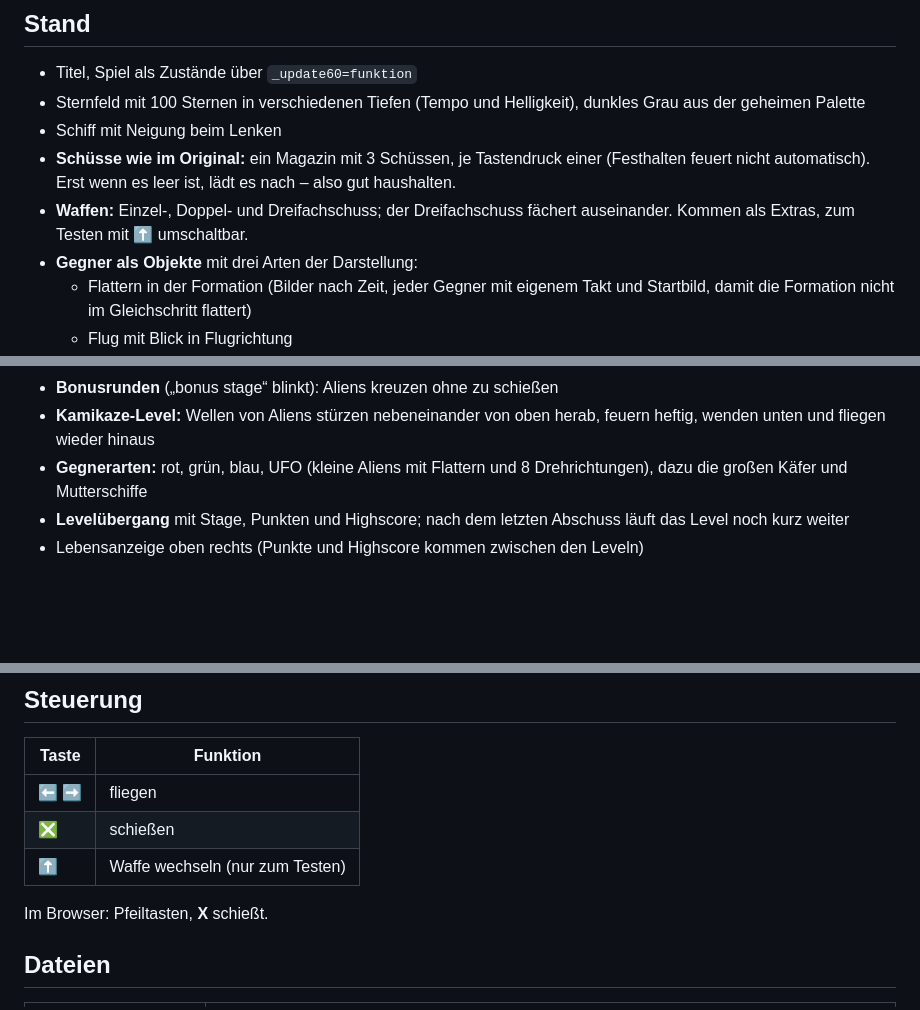
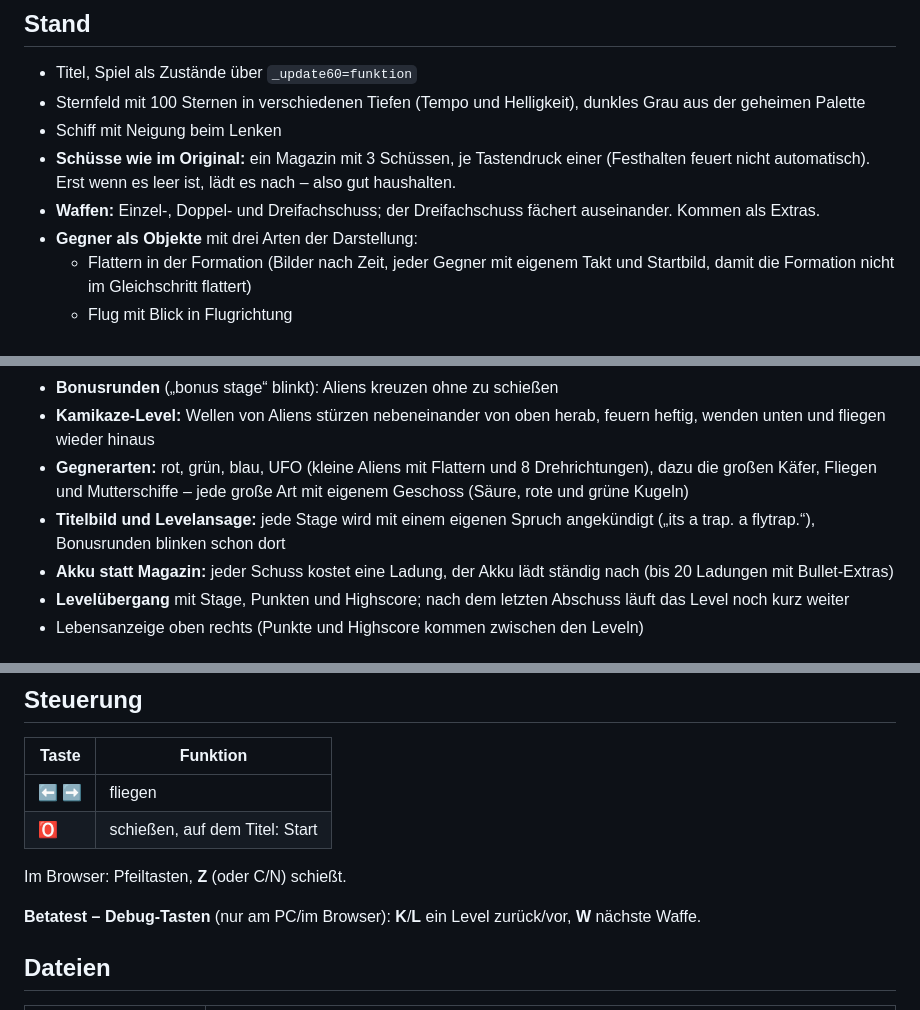
Before and after one commit to callimero/dgalaga, a Markdown page: README.md, 3 parts joined by grey strips. Drawn GitHub-style; blank space fills up the shorter version.

```diff
--- a/README.md
+++ b/README.md
@@ -80,7 +80,7 @@ Buchstaben E-X-T-R-A und die Totenköpfe folgen.
   einer (Festhalten feuert nicht automatisch). Erst wenn es leer ist, lädt
   es nach – also gut haushalten.
 - **Waffen:** Einzel-, Doppel- und Dreifachschuss; der Dreifachschuss
-  fächert auseinander. Kommen als Extras, zum Testen mit ⬆️ umschaltbar.
+  fächert auseinander. Kommen als Extras.
 - **Gegner als Objekte** mit drei Arten der Darstellung:
   - Flattern in der Formation (Bilder nach Zeit, jeder Gegner mit eigenem
     Takt und Startbild, damit die Formation nicht im Gleichschritt flattert)
@@ -114,7 +114,12 @@ Buchstaben E-X-T-R-A und die Totenköpfe folgen.
 - **Kamikaze-Level:** Wellen von Aliens stürzen nebeneinander von oben
   herab, feuern heftig, wenden unten und fliegen wieder hinaus
 - **Gegnerarten:** rot, grün, blau, UFO (kleine Aliens mit Flattern und
-  8 Drehrichtungen), dazu die großen Käfer und Mutterschiffe
+  8 Drehrichtungen), dazu die großen Käfer, Fliegen und Mutterschiffe –
+  jede große Art mit eigenem Geschoss (Säure, rote und grüne Kugeln)
+- **Titelbild und Levelansage:** jede Stage wird mit einem eigenen Spruch
+  angekündigt („its a trap. a flytrap.“), Bonusrunden blinken schon dort
+- **Akku statt Magazin:** jeder Schuss kostet eine Ladung, der Akku lädt
+  ständig nach (bis 20 Ladungen mit Bullet-Extras)
 - **Levelübergang** mit Stage, Punkten und Highscore; nach dem letzten
   Abschuss läuft das Level noch kurz weiter
 - Lebensanzeige oben rechts (Punkte und Highscore kommen zwischen den Leveln)
@@ -132,10 +137,12 @@ Buchstaben E-X-T-R-A und die Totenköpfe folgen.
 | Taste | Funktion |
 |---|---|
 | ⬅️ ➡️ | fliegen |
-| ❎ | schießen |
-| ⬆️ | Waffe wechseln (nur zum Testen) |
+| 🅾️ | schießen, auf dem Titel: Start |
 
-Im Browser: Pfeiltasten, **X** schießt.
+Im Browser: Pfeiltasten, **Z** (oder C/N) schießt.
+
+**Betatest – Debug-Tasten** (nur am PC/im Browser): **K**/**L** ein Level
+zurück/vor, **W** nächste Waffe.
 
 ## Dateien
 
```
Also changed, not shown: dgalaga.p8.png, 5 other files.
